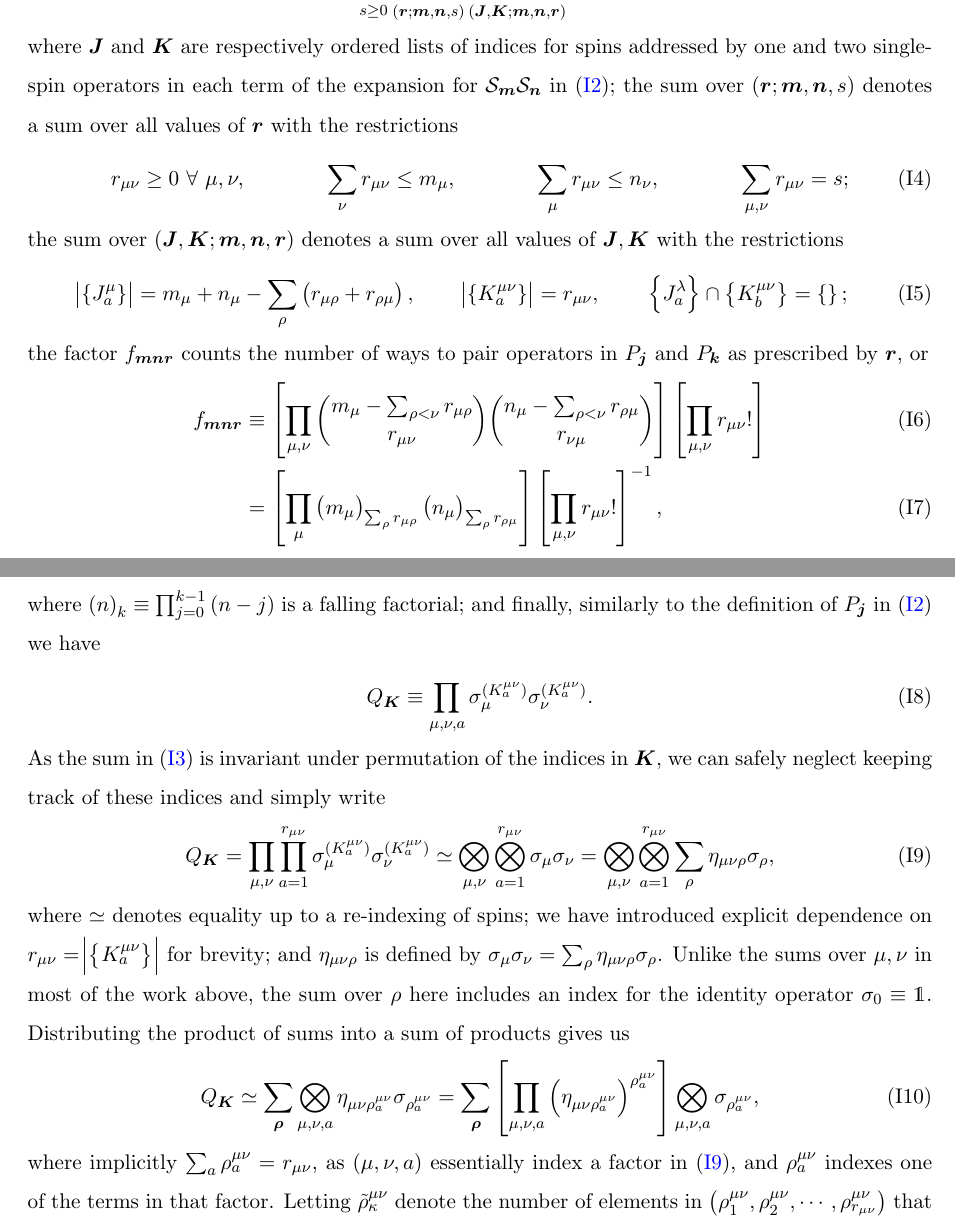
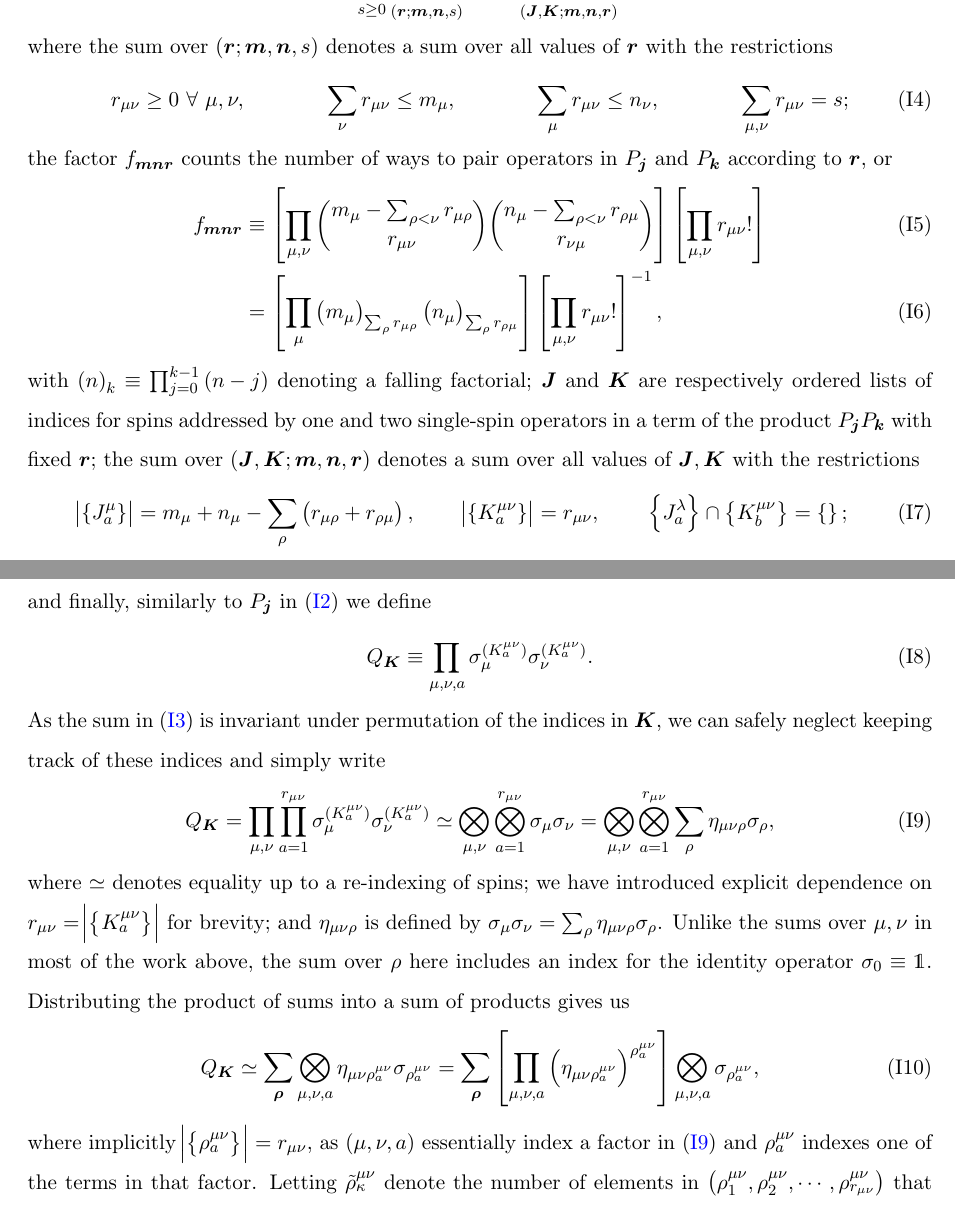
Before and after one commit to perlinm/rey_research, a LaTeX paper (soc_squeezing/cumulant_expansions.tex): two parts of pages 23 and 24 of 25, joined at a grey line, cut so that both start at the same text. Compiled offline with pdfLaTeX.

Commit message:
rearranged some text in a derivation for clarity

```diff
--- a/soc_squeezing/cumulant_expansions.tex
+++ b/soc_squeezing/cumulant_expansions.tex
@@ -1504,14 +1504,12 @@ in $P_{\v j}$ address the same spin as a $\sigma_\nu$ operator in
 $P_{\v k}$, we have
 \begin{align}
   \S_{\v m}\S_{\v n}
-  = \sum_{s\ge0} \sum_{\p{\v r;\v m,\v n,s}}
-  \sum_{\p{\v J,\v K;\v m,\v n,\v r}} f_{\v m\v n\v r} P_{\v J} Q_{\v K},
+  = \sum_{s\ge0} \sum_{\p{\v r;\v m,\v n,s}} f_{\v m\v n\v r}
+  \sum_{\p{\v J,\v K;\v m,\v n,\v r}} P_{\v J} Q_{\v K},
   \label{eq:SS_PQ}
 \end{align}
-where $\v J$ and $\v K$ are respectively ordered lists of indices for
-spins addressed by one and two single-spin operators in each term of
-the expansion for $\S_{\v m} \S_{\v n}$ in \eqref{eq:SS_PP}; the sum
-over $\p{\v r;\v m,\v n,s}$ denotes a sum over all values of $\v r$ with the restrictions
+where the sum over $\p{\v r;\v m,\v n,s}$ denotes a sum over all
+values of $\v r$ with the restrictions
 \begin{align}
   r_{\mu\nu} \ge 0 ~\forall~ \mu,\nu,
   &&
@@ -1522,18 +1520,8 @@ over $\p{\v r;\v m,\v n,s}$ denotes a sum over all values of $\v r$ with the res
   \sum_{\mu,\nu} r_{\mu\nu} = s;
   \label{eq:rest_r}
 \end{align}
-the sum over $\p{\v J,\v K;\v m,\v n,\v r}$ denotes a sum over all
-values of $\v J,\v K$ with the restrictions
-\begin{align}
-  \abs{\set{J_a^\mu}}
-  = m_\mu + n_\mu - \sum_\rho\p{r_{\mu\rho}+r_{\rho\mu}},
-  &&
-  \abs{\set{K^{\mu\nu}_a}} = r_{\mu\nu},
-  &&
-  \set{J_a^\lambda} \cap \set{K_b^{\mu\nu}} = \set{};
-\end{align}
 the factor $f_{\v m\v n\v r}$ counts the number of ways to pair
-operators in $P_{\v j}$ and $P_{\v k}$ as prescribed by $\v r$, or
+operators in $P_{\v j}$ and $P_{\v k}$ according to $\v r$, or
 \begin{align}
   f_{\v m\v n\v r}
   &\equiv \sp{\prod_{\mu,\nu}
@@ -1544,9 +1532,21 @@ operators in $P_{\v j}$ and $P_{\v k}$ as prescribed by $\v r$, or
     \p{n_\mu}_{\sum_\rho r_{\rho\mu}}}
   \sp{\prod_{\mu,\nu} r_{\mu\nu}!}^{-1},
 \end{align}
-where $\p{n}_k\equiv\prod_{j=0}^{k-1}\p{n-j}$ is a falling factorial;
-and finally, similarly to the definition of $P_{\v j}$ in
-\eqref{eq:SS_PP} we have
+with $\p{n}_k\equiv\prod_{j=0}^{k-1}\p{n-j}$ denoting a falling
+factorial; $\v J$ and $\v K$ are respectively ordered lists of indices
+for spins addressed by one and two single-spin operators in a term of
+the product $P_{\v j} P_{\v k}$ with fixed $\v r$; the sum over
+$\p{\v J,\v K;\v m,\v n,\v r}$ denotes a sum over all values of
+$\v J,\v K$ with the restrictions
+\begin{align}
+  \abs{\set{J_a^\mu}}
+  = m_\mu + n_\mu - \sum_\rho\p{r_{\mu\rho}+r_{\rho\mu}},
+  &&
+  \abs{\set{K^{\mu\nu}_a}} = r_{\mu\nu},
+  &&
+  \set{J_a^\lambda} \cap \set{K_b^{\mu\nu}} = \set{};
+\end{align}
+and finally, similarly to $P_{\v j}$ in \eqref{eq:SS_PP} we define
 \begin{align}
   Q_{\v K} \equiv \prod_{\mu,\nu,a}
   \sigma_\mu^{(K^{\mu\nu}_a)} \sigma_\nu^{(K^{\mu\nu}_a)}.
@@ -1581,8 +1581,8 @@ Distributing the product of sums into a sum of products gives us
   \bigotimes_{\mu,\nu,a} \sigma_{\rho^{\mu\nu}_a},
   \label{eq:Q_K_rho}
 \end{align}
-where implicitly $\sum_a\rho^{\mu\nu}_a=r_{\mu\nu}$, as
-$\p{\mu,\nu,a}$ essentially index a factor in \eqref{eq:Q_K_eta}, and
+where implicitly $\abs{\set{\rho^{\mu\nu}_a}}=r_{\mu\nu}$, as
+$\p{\mu,\nu,a}$ essentially index a factor in \eqref{eq:Q_K_eta} and
 $\rho^{\mu\nu}_a$ indexes one of the terms in that factor.  Letting
 $\tilde\rho^{\mu\nu}_\kappa$ denote the number of elements in
 $\p{\rho^{\mu\nu}_1,\rho^{\mu\nu}_2,\cdots,\rho^{\mu\nu}_{r_{\mu\nu}}}$
```
Also changed, not shown: soc_squeezing/cumulant_expansions.tex (7 more changed lines).
